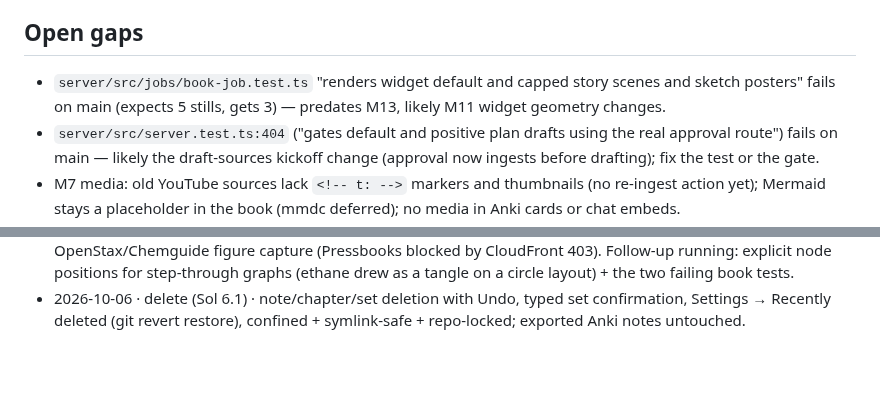
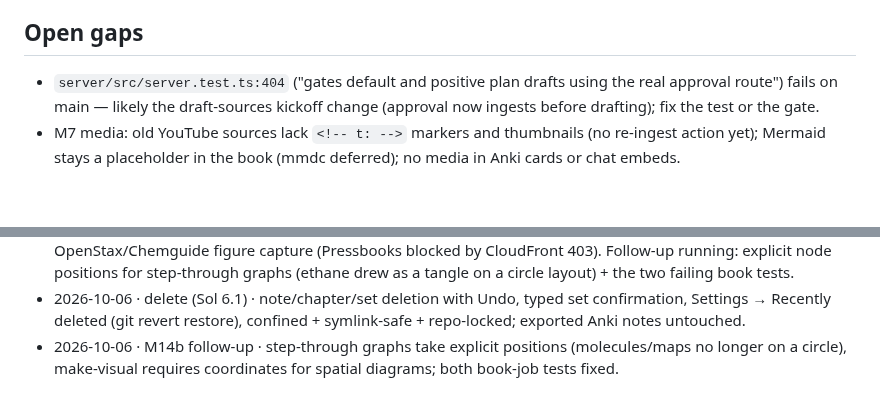
Before and after one commit to krishna-vinci/learny, a Markdown page: AGENT_MEMORY.md, 2 parts joined by grey strips. GitHub-like rendering; blank space fills up the shorter version.

Commit message:
docs: AGENT_MEMORY — M14b follow-up, book test gap closed
Co-Authored-By: Claude Opus 5.5 <noreply@anthropic.com>

```diff
--- a/AGENT_MEMORY.md
+++ b/AGENT_MEMORY.md
@@ -102,7 +102,6 @@ The orchestrator keeps the rest of this file current. When something listed unde
 - **Done:** M0–M6. M6 (PRs #3–#9 from the Claude cloud) is merged with M5. **Open:** the M4-8 review fixes (server-only run on Sol 6.1; web parts afterwards).
 
 ## Open gaps
-- `server/src/jobs/book-job.test.ts` "renders widget default and capped story scenes and sketch posters" fails on main (expects 5 stills, gets 3) — predates M13, likely M11 widget geometry changes.
 - `server/src/server.test.ts:404` ("gates default and positive plan drafts using the real approval route") fails on main — likely the draft-sources kickoff change (approval now ingests before drafting); fix the test or the gate.
 - M7 media: old YouTube sources lack `<!-- t: -->` markers and thumbnails (no re-ingest action yet); Mermaid stays a placeholder in the book (mmdc deferred); no media in Anki cards or chat embeds.
 - **Book PDF layout:** callout boxes can split across pages, leaving an orphaned header (e.g. "Deeper" at the bottom of p5, its body on p6, and a mostly blank page). Keep a callout's header with its first lines (`block(breakable: …)` or `sticky` in `server/templates/book/book.typ` / `callouts.lua`). Mermaid appears as "(diagram in the app)".
@@ -177,3 +176,4 @@ The orchestrator keeps the rest of this file current. When something listed unde
 - 2026-10-06 · replan-fix (Sol 6.1) · re-planned polymers chapters 01/02 were blocked by old notes with the same numbers after 5½ min of research each; now identity matching, fail-fast checks, fresh filenames, Other notes list. 174 tests.
 - 2026-10-06 · M14b (Sol 6.1) · ≥1 interactive Visuals-tab visual per chapter enforced, ~5 KB briefs, OpenStax/Chemguide figure capture (Pressbooks blocked by CloudFront 403). Follow-up running: explicit node positions for step-through graphs (ethane drew as a tangle on a circle layout) + the two failing book tests.
 - 2026-10-06 · delete (Sol 6.1) · note/chapter/set deletion with Undo, typed set confirmation, Settings → Recently deleted (git revert restore), confined + symlink-safe + repo-locked; exported Anki notes untouched.
+- 2026-10-06 · M14b follow-up · step-through graphs take explicit positions (molecules/maps no longer on a circle), make-visual requires coordinates for spatial diagrams; both book-job tests fixed.
```
